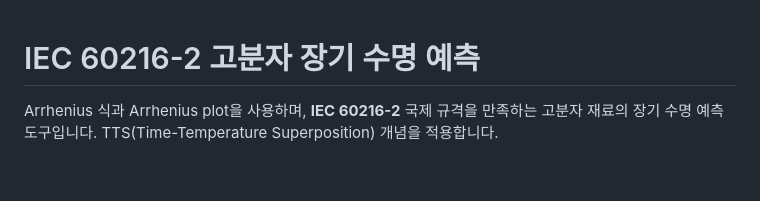
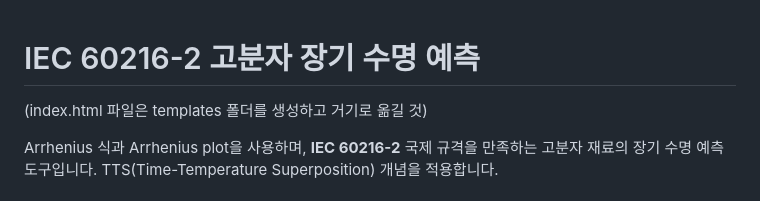
Before and after one commit to Jux5003/PL, a Markdown page: README.md, the part around the change. GitHub-like rendering; blank space fills up the shorter version.

```diff
--- a/README.md
+++ b/README.md
@@ -1,4 +1,6 @@
 # IEC 60216-2 고분자 장기 수명 예측
+
+(index.html 파일은 templates 폴더를 생성하고 거기로 옮길 것)
 
 Arrhenius 식과 Arrhenius plot을 사용하며, **IEC 60216-2** 국제 규격을 만족하는 고분자 재료의 장기 수명 예측 도구입니다. TTS(Time-Temperature Superposition) 개념을 적용합니다.
 
```
